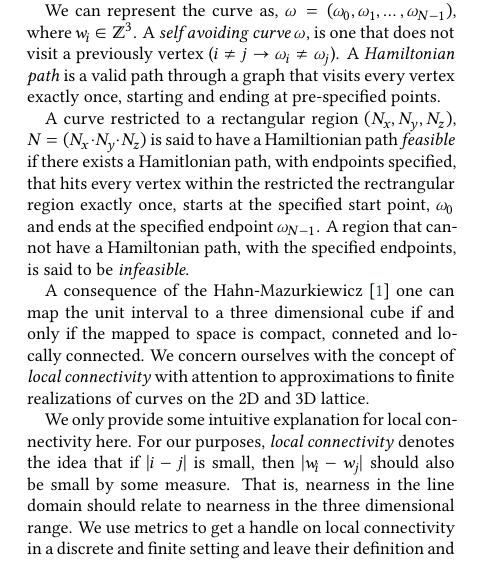
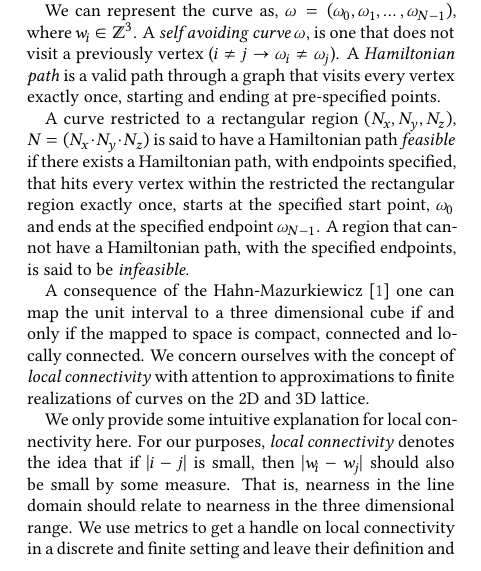
Before and after one commit to jakubcerveny/gilbert-paper, a LaTeX document (doc/Gilbert.tex, which reads doc/01-Introduction.tex): part of one column of page 1 of 11, cut so that both start at the same text. Compiled offline with XeLaTeX; a LaTeX package or settings file that is missing is left out.

Commit message:
spelling

```diff
--- a/doc/01-Introduction.tex
+++ b/doc/01-Introduction.tex
@@ -80,13 +80,13 @@ A \textit{Hamiltonian path} is a valid path through a graph that visits every ve
 and ending at pre-specified points.
 
 A curve restricted to a rectangular region $( N _ x, N _ y, N _ z)$,  $N = (N _ x \cdot N _ y \cdot N _ z)$
-is said to have a Hamiltionian path \textit{feasible} if there exists a Hamitlonian path, with endpoints specified,
-that hits every vertex within the restricted the rectrangular region exactly once, starts at the specified start
+is said to have a Hamiltonian path \textit{feasible} if there exists a Hamiltonian path, with endpoints specified,
+that hits every vertex within the restricted the rectangular region exactly once, starts at the specified start
 point, $\omega_0$ and ends at the specified endpoint $\omega_{N-1}$.
 A region that cannot have a Hamiltonian path, with the specified endpoints, is said to be \textit{infeasible}.
 
 A consequence of the Hahn-Mazurkiewicz \cite{sagan_1994} one can map the unit interval to a three dimensional
-cube if and only if the mapped to space is compact, conneted and locally connected.
+cube if and only if the mapped to space is compact, connected and locally connected.
 We concern ourselves with the concept of \textit{local connectivity} with attention to approximations
 to finite realizations of curves on the 2D and 3D lattice.
 
```
Also changed, not shown: doc/03-Algorithm.tex (+1 -1 lines), doc/jargon.txt (+2 -1 lines).
